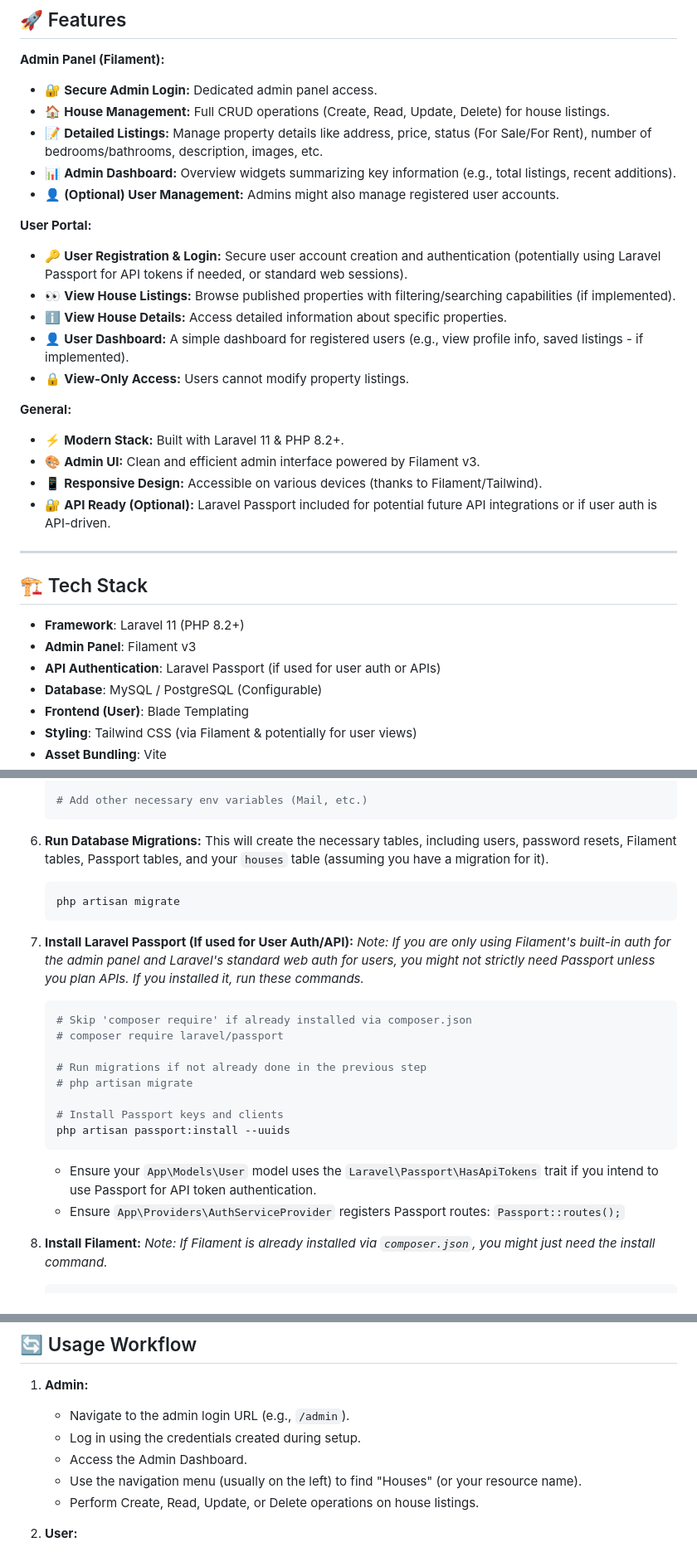
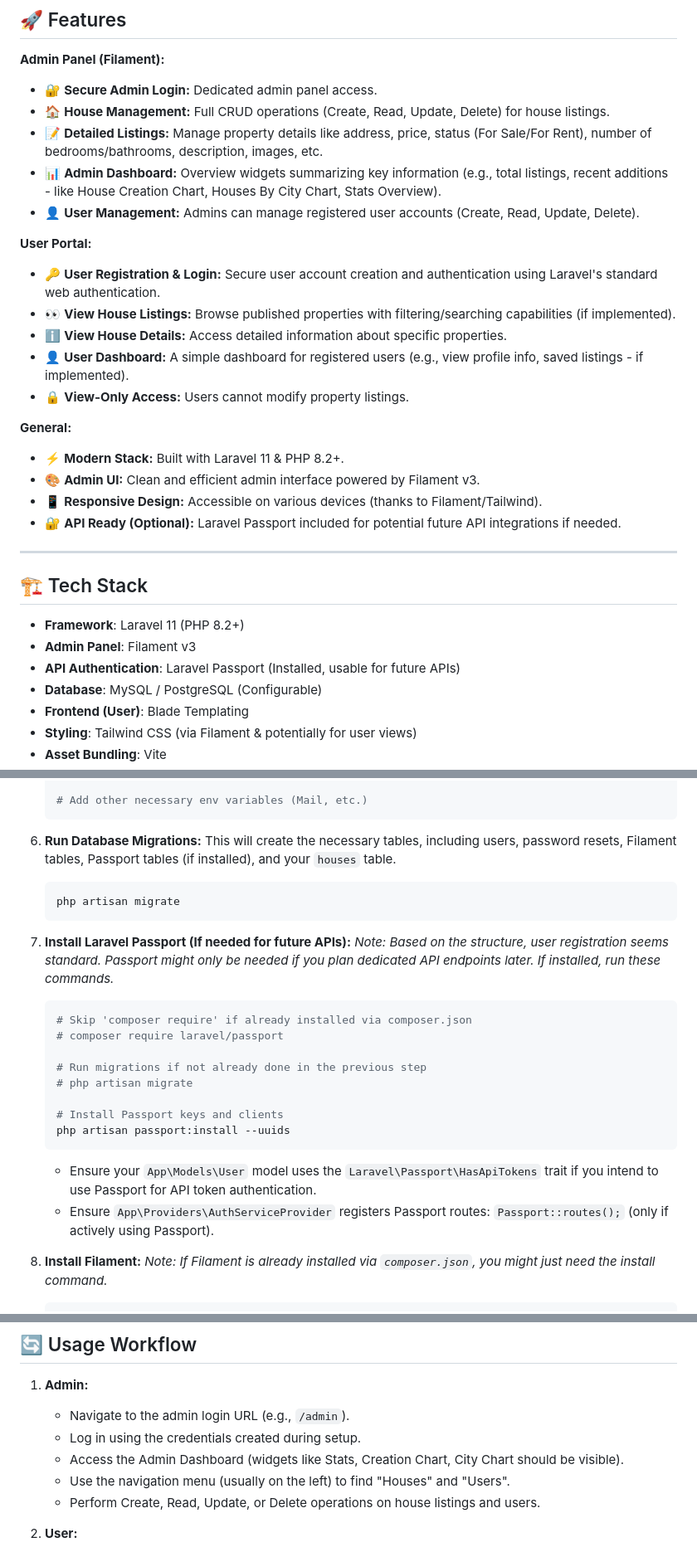
Before and after one commit to jenishprajapati-kombee/house, a Markdown page: README.md, 3 parts joined by grey strips. Shown: that part at 83% size. GitHub-like rendering.

````diff
--- a/README.md
+++ b/README.md
@@ -10,11 +10,11 @@ House View is a web application built with Laravel 11 and Filament v3, designed
 *   🔐 **Secure Admin Login:** Dedicated admin panel access.
 *   🏠 **House Management:** Full CRUD operations (Create, Read, Update, Delete) for house listings.
 *   📝 **Detailed Listings:** Manage property details like address, price, status (For Sale/For Rent), number of bedrooms/bathrooms, description, images, etc.
-*   📊 **Admin Dashboard:** Overview widgets summarizing key information (e.g., total listings, recent additions).
-*   👤 **(Optional) User Management:** Admins might also manage registered user accounts.
+*   📊 **Admin Dashboard:** Overview widgets summarizing key information (e.g., total listings, recent additions - like House Creation Chart, Houses By City Chart, Stats Overview).
+*   👤 **User Management:** Admins can manage registered user accounts (Create, Read, Update, Delete).
 
 **User Portal:**
-*   🔑 **User Registration & Login:** Secure user account creation and authentication (potentially using Laravel Passport for API tokens if needed, or standard web sessions).
+*   🔑 **User Registration & Login:** Secure user account creation and authentication using Laravel's standard web authentication.
 *   👀 **View House Listings:** Browse published properties with filtering/searching capabilities (if implemented).
 *   ℹ️ **View House Details:** Access detailed information about specific properties.
 *   👤 **User Dashboard:** A simple dashboard for registered users (e.g., view profile info, saved listings - if implemented).
@@ -24,7 +24,7 @@ House View is a web application built with Laravel 11 and Filament v3, designed
 *   ⚡ **Modern Stack:** Built with Laravel 11 & PHP 8.2+.
 *   🎨 **Admin UI:** Clean and efficient admin interface powered by Filament v3.
 *   📱 **Responsive Design:** Accessible on various devices (thanks to Filament/Tailwind).
-*   🔐 **API Ready (Optional):** Laravel Passport included for potential future API integrations or if user auth is API-driven.
+*   🔐 **API Ready (Optional):** Laravel Passport included for potential future API integrations if needed.
 
 ---
 
@@ -32,7 +32,7 @@ House View is a web application built with Laravel 11 and Filament v3, designed
 
 *   **Framework**: Laravel 11 (PHP 8.2+)
 *   **Admin Panel**: Filament v3
-*   **API Authentication**: Laravel Passport (if used for user auth or APIs)
+*   **API Authentication**: Laravel Passport (Installed, usable for future APIs)
 *   **Database**: MySQL / PostgreSQL (Configurable)
 *   **Frontend (User)**: Blade Templating
 *   **Styling**: Tailwind CSS (via Filament & potentially for user views)
@@ -139,13 +139,13 @@ House View is a web application built with Laravel 11 and Filament v3, designed
     ```
 
 6.  **Run Database Migrations:**
-    This will create the necessary tables, including users, password resets, Filament tables, Passport tables, and your `houses` table (assuming you have a migration for it).
+    This will create the necessary tables, including users, password resets, Filament tables, Passport tables (if installed), and your `houses` table.
     ```bash
     php artisan migrate
     ```
 
-7.  **Install Laravel Passport (If used for User Auth/API):**
-    *Note: If you are only using Filament's built-in auth for the admin panel and Laravel's standard web auth for users, you might not strictly need Passport unless you plan APIs. If you installed it, run these commands.*
+7.  **Install Laravel Passport (If needed for future APIs):**
+    *Note: Based on the structure, user registration seems standard. Passport might only be needed if you plan dedicated API endpoints later. If installed, run these commands.*
     ```bash
     # Skip 'composer require' if already installed via composer.json
     # composer require laravel/passport
@@ -157,7 +157,7 @@ House View is a web application built with Laravel 11 and Filament v3, designed
     php artisan passport:install --uuids
     ```
     *   Ensure your `App\Models\User` model uses the `Laravel\Passport\HasApiTokens` trait if you intend to use Passport for API token authentication.
-    *   Ensure `App\Providers\AuthServiceProvider` registers Passport routes: `Passport::routes();`
+    *   Ensure `App\Providers\AuthServiceProvider` registers Passport routes: `Passport::routes();` (only if actively using Passport).
 
 8.  **Install Filament:**
     *Note: If Filament is already installed via `composer.json`, you might just need the install command.*
@@ -296,9 +314,9 @@ Here are some common Artisan commands provided by Filament v3 for creating compo
 1.  **Admin:**
     *   Navigate to the admin login URL (e.g., `/admin`).
     *   Log in using the credentials created during setup.
-    *   Access the Admin Dashboard.
-    *   Use the navigation menu (usually on the left) to find "Houses" (or your resource name).
-    *   Perform Create, Read, Update, or Delete operations on house listings.
+    *   Access the Admin Dashboard (widgets like Stats, Creation Chart, City Chart should be visible).
+    *   Use the navigation menu (usually on the left) to find "Houses" and "Users".
+    *   Perform Create, Read, Update, or Delete operations on house listings and users.
 
 2.  **User:**
     *   Navigate to the main application URL (e.g., `/`).
````
Also changed, not shown: other parts of README.md (+76 -58 lines).
